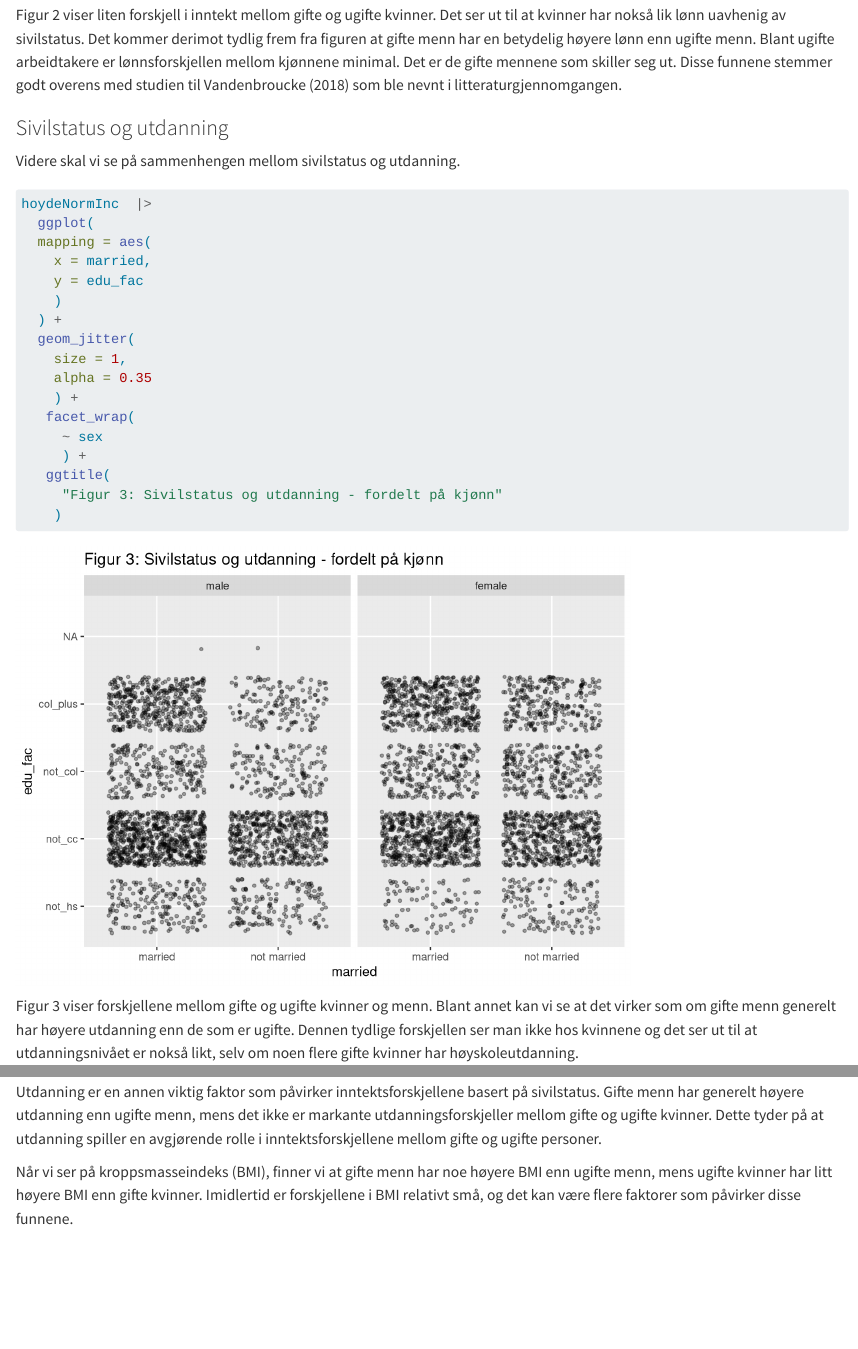
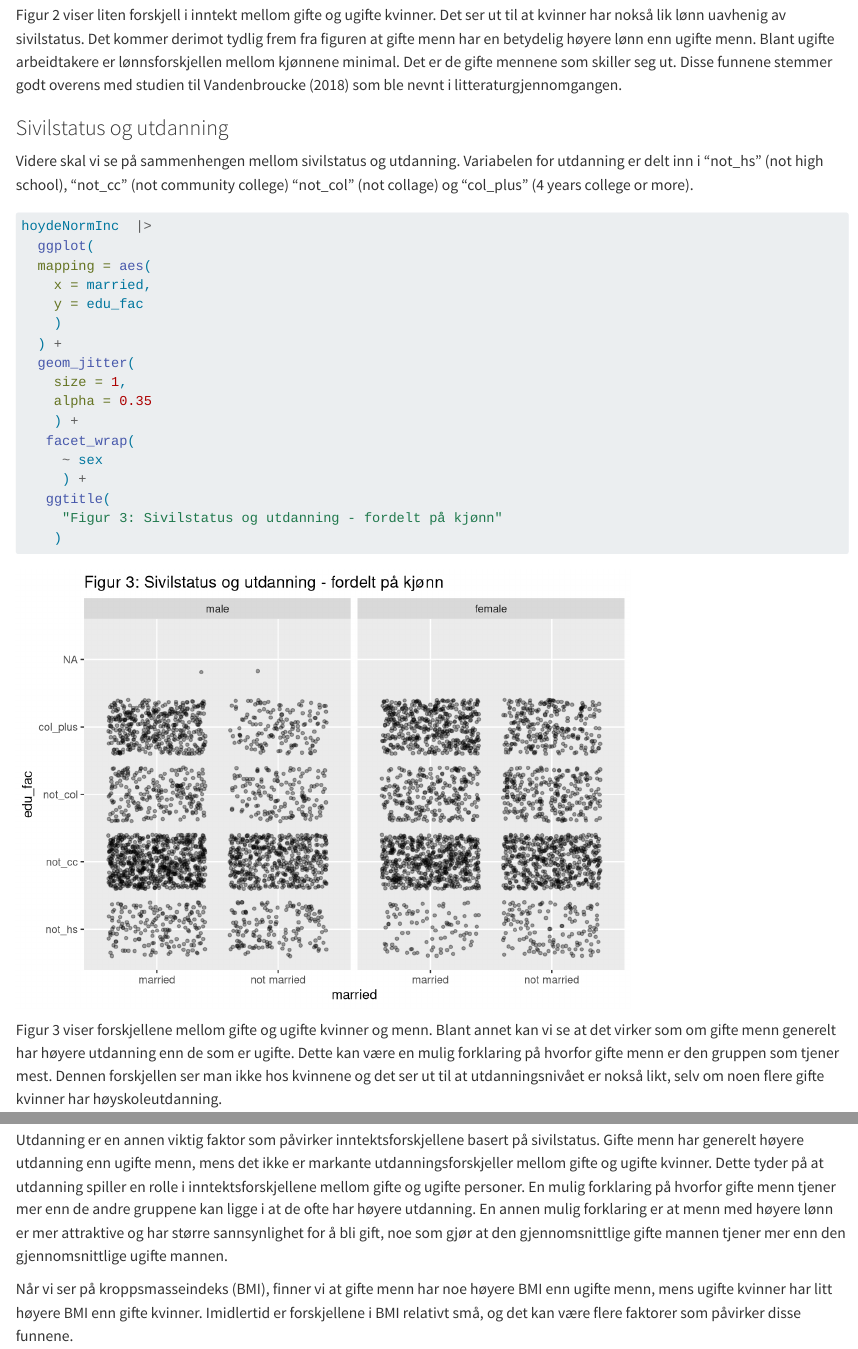
Before and after one commit to hannabjerkreim/heights_assignment, a Quarto document (sivilstatus_og_inntekt.qmd): the page in a window 1100 px wide, from 4000 px down, and a second part further down, joined at a grey line. Rendered offline with R 4.5, knitr and Pandoc in place of Quarto, with nearby package versions; code that draws random numbers runs with fixed seeds of ours; some code elsewhere in the file could not run offline; long lines of code are wrapped.

Commit message:
Små endringer + lagt til litt på konklusjon

````diff
--- a/sivilstatus_og_inntekt.qmd
+++ b/sivilstatus_og_inntekt.qmd
@@ -162,6 +162,7 @@ Disse funnene stemmer godt overens med studien til @vandenbroucke2018 som ble ne
 ### Sivilstatus og utdanning
 
 Videre skal vi se på sammenhengen mellom sivilstatus og utdanning.
+Variabelen for utdanning er delt inn i "not_hs" (not high school), "not_cc" (not community college) "not_col" (not collage) og "col_plus" (4 years college or more).
 
 ```{r}
 hoydeNormInc  |>
@@ -185,7 +186,8 @@ hoydeNormInc  |>
 
 Figur 3 viser forskjellene mellom gifte og ugifte kvinner og menn.
 Blant annet kan vi se at det virker som om gifte menn generelt har høyere utdanning enn de som er ugifte.
-Dennen tydlige forskjellen ser man ikke hos kvinnene og det ser ut til at utdanningsnivået er nokså likt, selv om noen flere gifte kvinner har høyskoleutdanning.
+Dette kan være en mulig forklaring på hvorfor gifte menn er den gruppen som tjener mest.
+Dennen forskjellen ser man ikke hos kvinnene og det ser ut til at utdanningsnivået er nokså likt, selv om noen flere gifte kvinner har høyskoleutdanning.
 
 ```{r}
 # Funksjon for å generere plott for gifte og ugifte personer
@@ -265,7 +267,9 @@ Kjønn spiller også en rolle, da gifte menn har en markant høyere inntekt enn
 
 Utdanning er en annen viktig faktor som påvirker inntektsforskjellene basert på sivilstatus.
 Gifte menn har generelt høyere utdanning enn ugifte menn, mens det ikke er markante utdanningsforskjeller mellom gifte og ugifte kvinner.
-Dette tyder på at utdanning spiller en avgjørende rolle i inntektsforskjellene mellom gifte og ugifte personer.
+Dette tyder på at utdanning spiller en rolle i inntektsforskjellene mellom gifte og ugifte personer.
+En mulig forklaring på hvorfor gifte menn tjener mer enn de andre gruppene kan ligge i at de ofte har høyere utdanning.
+En annen mulig forklaring er at menn med høyere lønn er mer attraktive og har større sannsynlighet for å bli gift, noe som gjør at den gjennomsnittlige gifte mannen tjener mer enn den gjennomsnittlige ugifte mannen.
 
 Når vi ser på kroppsmasseindeks (BMI), finner vi at gifte menn har noe høyere BMI enn ugifte menn, mens ugifte kvinner har litt høyere BMI enn gifte kvinner.
 Imidlertid er forskjellene i BMI relativt små, og det kan være flere faktorer som påvirker disse funnene.
````
Also changed, not shown: sivilstatus_og_inntekt_files/figure-html/unnamed-chunk-4-1.png, sivilstatus_og_inntekt_files/figure-html/unnamed-chunk-5-1.png, sivilstatus_og_inntekt_files/figure-html/unnamed-chunk-6-1.png, sivilstatus_og_inntekt_files/figure-html/unnamed-chunk-7-1.png, sivilstatus_og_inntekt_files/figure-html/unnamed-chunk-8-1.png.
